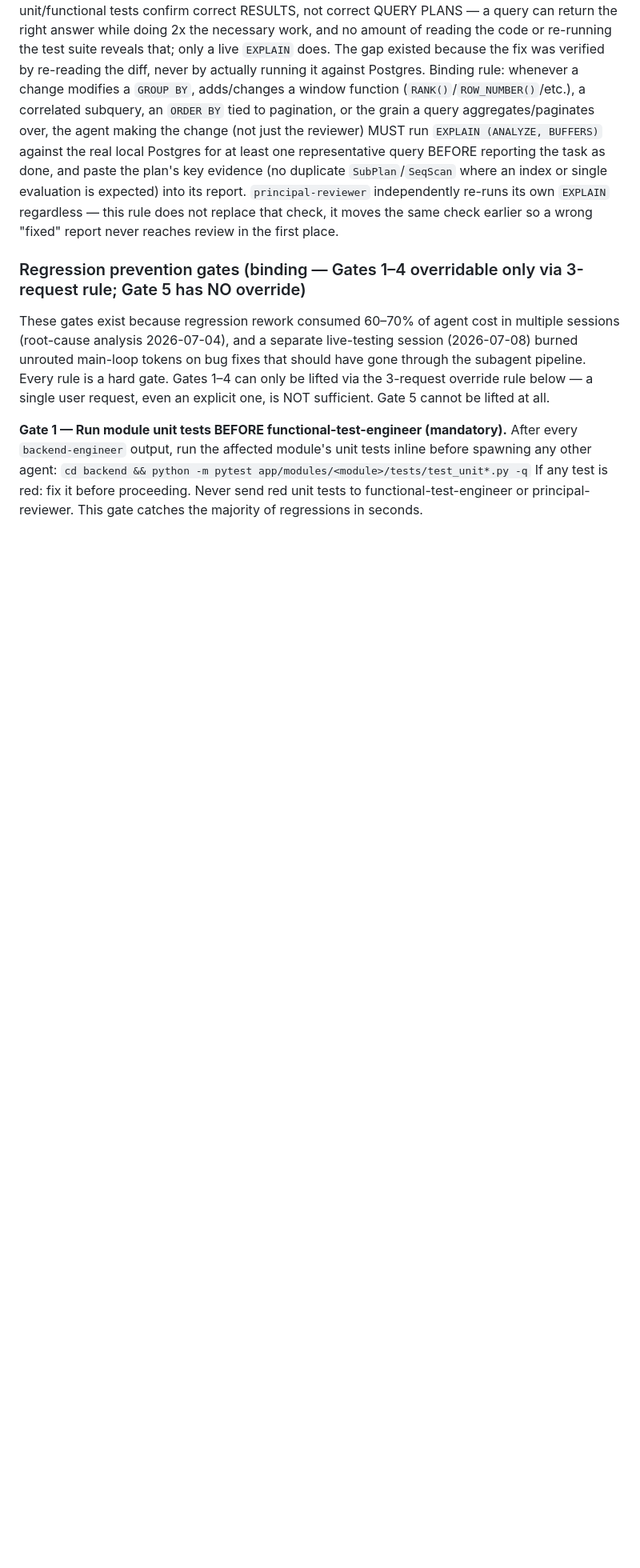
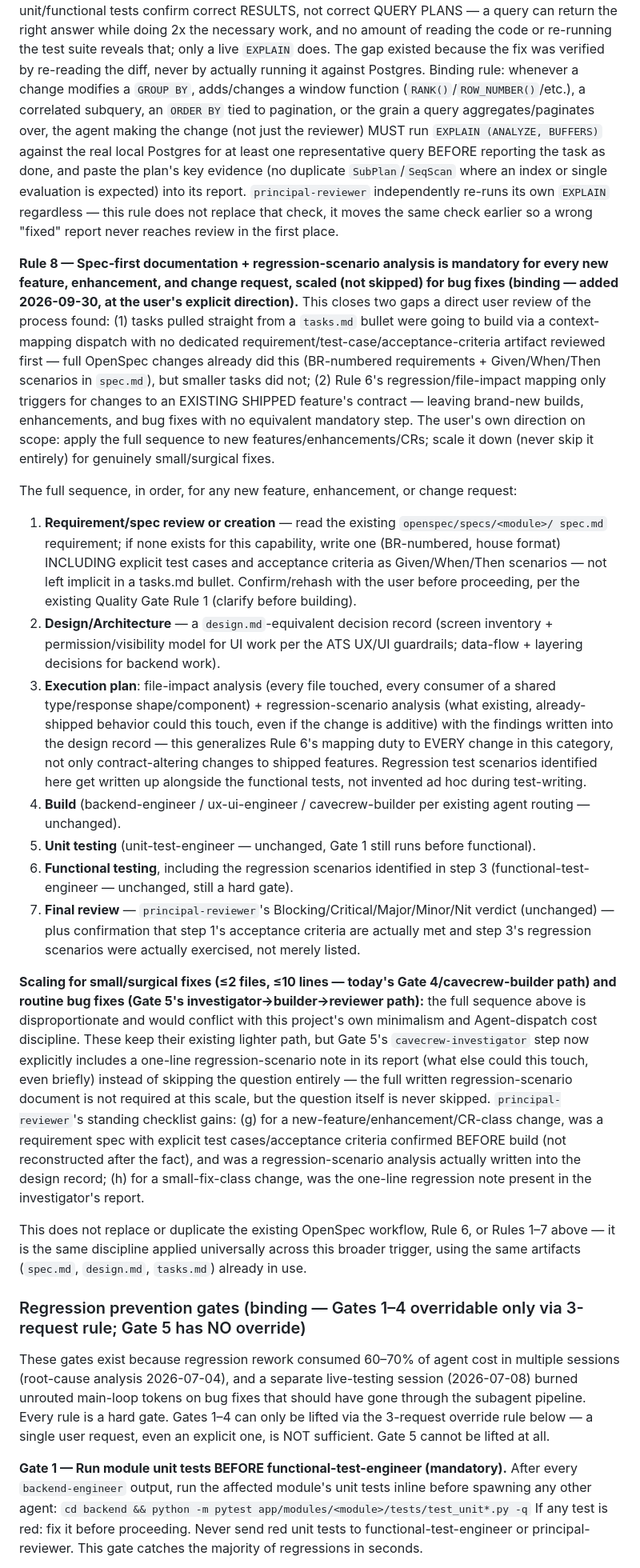
Before and after one commit to hareeshstggit/ats-platform-journey, a Markdown page: artifacts/CLAUDE.md, the part around the change. Shown at 80% size. Rendered like a GitHub page; blank space fills up the shorter version.

Commit message:
sync: CLAUDE.md (Rule 8 — spec-first + regression-scenario mandate)

```diff
--- a/artifacts/CLAUDE.md
+++ b/artifacts/CLAUDE.md
@@ -434,6 +434,62 @@ duplicate `SubPlan`/`SeqScan` where an index or single evaluation is expected) i
 `principal-reviewer` independently re-runs its own `EXPLAIN` regardless — this rule does not
 replace that check, it moves the same check earlier so a wrong "fixed" report never reaches
 review in the first place.
+
+**Rule 8 — Spec-first documentation + regression-scenario analysis is mandatory for every
+new feature, enhancement, and change request, scaled (not skipped) for bug fixes (binding —
+added 2026-09-30, at the user's explicit direction).**
+This closes two gaps a direct user review of the process found: (1) tasks pulled straight
+from a `tasks.md` bullet were going to build via a context-mapping dispatch with no
+dedicated requirement/test-case/acceptance-criteria artifact reviewed first — full OpenSpec
+changes already did this (BR-numbered requirements + Given/When/Then scenarios in
+`spec.md`), but smaller tasks did not; (2) Rule 6's regression/file-impact mapping only
+triggers for changes to an EXISTING SHIPPED feature's contract — leaving brand-new builds,
+enhancements, and bug fixes with no equivalent mandatory step. The user's own direction on
+scope: apply the full sequence to new features/enhancements/CRs; scale it down (never skip
+it entirely) for genuinely small/surgical fixes.
+
+The full sequence, in order, for any new feature, enhancement, or change request:
+1. **Requirement/spec review or creation** — read the existing `openspec/specs/<module>/
+   spec.md` requirement; if none exists for this capability, write one (BR-numbered,
+   house format) INCLUDING explicit test cases and acceptance criteria as Given/When/Then
+   scenarios — not left implicit in a tasks.md bullet. Confirm/rehash with the user before
+   proceeding, per the existing Quality Gate Rule 1 (clarify before building).
+2. **Design/Architecture** — a `design.md`-equivalent decision record (screen inventory +
+   permission/visibility model for UI work per the ATS UX/UI guardrails; data-flow +
+   layering decisions for backend work).
+3. **Execution plan**: file-impact analysis (every file touched, every consumer of a
+   shared type/response shape/component) + regression-scenario analysis (what existing,
+   already-shipped behavior could this touch, even if the change is additive) with the
+   findings written into the design record — this generalizes Rule 6's mapping duty to
+   EVERY change in this category, not only contract-altering changes to shipped features.
+   Regression test scenarios identified here get written up alongside the functional
+   tests, not invented ad hoc during test-writing.
+4. **Build** (backend-engineer / ux-ui-engineer / cavecrew-builder per existing agent
+   routing — unchanged).
+5. **Unit testing** (unit-test-engineer — unchanged, Gate 1 still runs before functional).
+6. **Functional testing**, including the regression scenarios identified in step 3
+   (functional-test-engineer — unchanged, still a hard gate).
+7. **Final review** — `principal-reviewer`'s Blocking/Critical/Major/Minor/Nit verdict
+   (unchanged) — plus confirmation that step 1's acceptance criteria are actually met and
+   step 3's regression scenarios were actually exercised, not merely listed.
+
+**Scaling for small/surgical fixes (≤2 files, ≤10 lines — today's Gate 4/cavecrew-builder
+path) and routine bug fixes (Gate 5's investigator→builder→reviewer path):** the full
+sequence above is disproportionate and would conflict with this project's own minimalism
+and Agent-dispatch cost discipline. These keep their existing lighter path, but Gate 5's
+`cavecrew-investigator` step now explicitly includes a one-line regression-scenario note
+in its report (what else could this touch, even briefly) instead of skipping the question
+entirely — the full written regression-scenario document is not required at this scale,
+but the question itself is never skipped. `principal-reviewer`'s standing checklist gains:
+(g) for a new-feature/enhancement/CR-class change, was a requirement spec with explicit
+test cases/acceptance criteria confirmed BEFORE build (not reconstructed after the fact),
+and was a regression-scenario analysis actually written into the design record; (h) for a
+small-fix-class change, was the one-line regression note present in the investigator's
+report.
+
+This does not replace or duplicate the existing OpenSpec workflow, Rule 6, or Rules 1–7
+above — it is the same discipline applied universally across this broader trigger, using
+the same artifacts (`spec.md`, `design.md`, `tasks.md`) already in use.
 
 ### Regression prevention gates (binding — Gates 1–4 overridable only via 3-request rule; Gate 5 has NO override)
 
```
